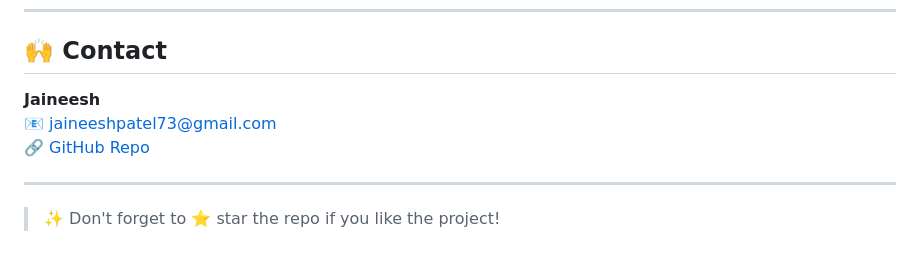
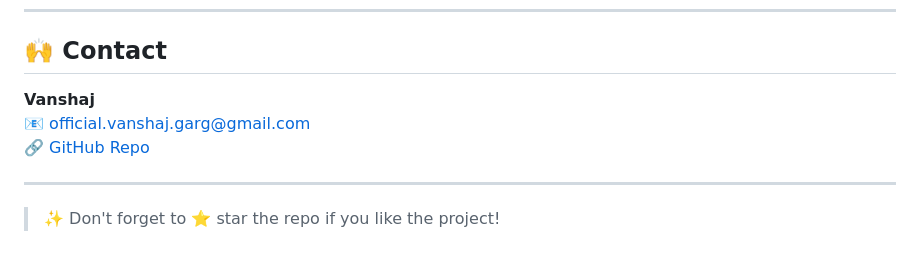
Before and after one commit to official-vanshaj-garg/DemandRadar, a Markdown page: README.md, the part around the change. GitHub-like rendering.

```diff
--- a/README.md
+++ b/README.md
@@ -176,9 +176,9 @@ Add any others as needed (e.g., EMAIL_API_KEY if email features are used).
 
 ## 🙌 Contact
 
-**Jaineesh**
-📧 jaineeshpatel73@gmail.com
-🔗 [GitHub Repo](https://github.com/jaineeshx/DemandRadar)
+**Vanshaj**
+📧 official.vanshaj.garg@gmail.com
+🔗 [GitHub Repo](https://github.com/official-vanshaj-garg/DemandRadar)
 
 ---
 
```
